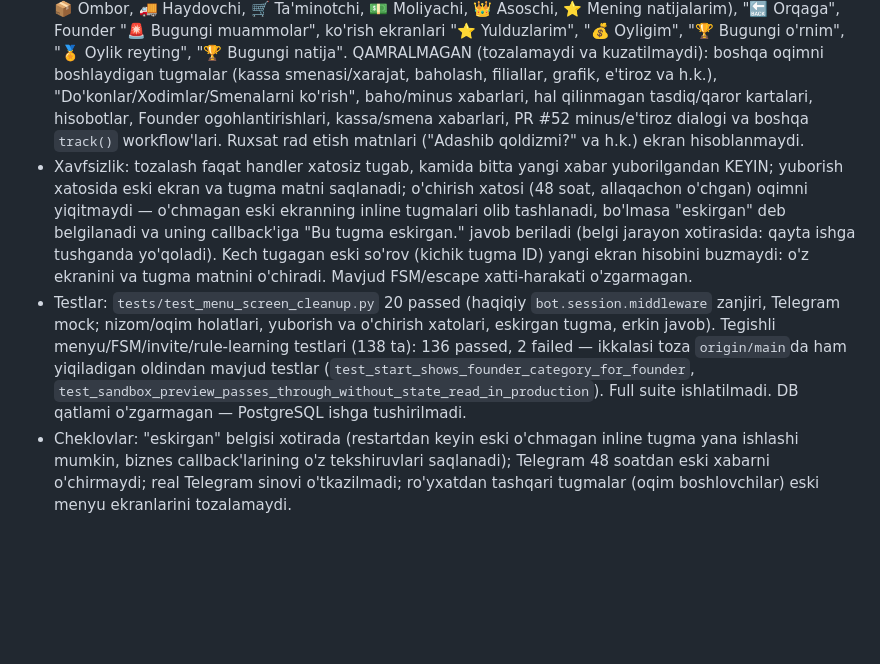
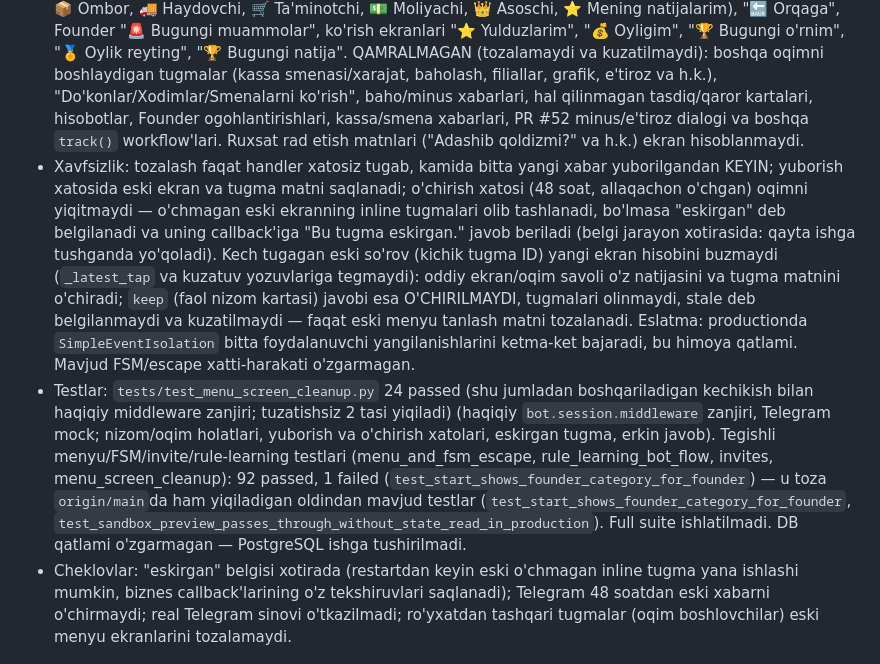
Before and after one commit to 5700586-debug/Fokus-ai, a Markdown page: FOKUS_AI_STATE.md, the part around the change. GitHub-like rendering; blank space fills up the shorter version.

Commit message:
docs: update state for late keep reply fix
Co-Authored-By: Claude Sonnet 5.5 <noreply@anthropic.com>

```diff
--- a/FOKUS_AI_STATE.md
+++ b/FOKUS_AI_STATE.md
@@ -40,8 +40,8 @@ Bu fayl faqat tekshirilgan faktlarni saqlaydi. Qarorlar, g'oyalar va qoidalar
 - Mexanizm (`services/menu_screens.py`, mavjud `chat_cleanup.track` + `bot_workflow_messages` ustida; yangi jadval/scheduler/tarix skaneri yo'q): workflow `private_menu_screen`, kalit `menu:<chat_id>`. `main.py` ulanishi: `dp.message.outer_middleware(MenuScreenMiddleware)`, `dp.callback_query.outer_middleware(StaleMenuCallbackMiddleware)`, `bot.session.middleware(session_middleware)` (faqat menyu bosilishi paytida shu chatga yuborilgan xabarlar yig'iladi).
 - Ikki alohida qaror: "yangi ekran kelganda eskisini tozalash" va "yangi xabarni keyin o'chiriladigan ekran sifatida kuzatish". Tugma turlari (`menu_screens.configure`): `screen` (tozalaydi + kuzatadi), `keep` (tozalaydi, yangi xabarni KUZATMAYDI) — "📋 Nizomlar" (`/listnizom`): oldingi oddiy ekran va menyu matnlari o'chadi, nizom o'qish/tasdiqlash kartasi kuzatilmaydi va keyingi menyu uni o'chirmaydi (rule_learning'ga tegilmagan); `flow` (tozalaydi + oqim savollarini alohida `flow:<chat>` kalitda kuzatadi) — "👤 Xodim qo'shish": "Kim bo'lib ishlaydi?" va keyingi oqim savollari (`InviteFlowStates` holatida) kuzatiladi, oqim tark etilib yangi menyu chiqqach tozalanadi; yakuniy natija (taklif havolasi) va foydalanuvchining erkin javoblari kuzatilmaydi/o'chmaydi. Tugma yangi bo'lim ochmagan bo'lsa (handler xabar yubormasa) hech narsa tozalanmaydi.
 - Qamralgan tugmalar (aniq ro'yxat `main._MENU_SCREEN_TEXTS`): bo'lim menyulari (💰 Kassa, 🧑‍💼 Nazoratchi, 📦 Ombor, 🚚 Haydovchi, 🛒 Ta'minotchi, 💵 Moliyachi, 👑 Asoschi, ⭐ Mening natijalarim), "🔙 Orqaga", Founder "🚨 Bugungi muammolar", ko'rish ekranlari "⭐ Yulduzlarim", "💰 Oyligim", "🏆 Bugungi o'rnim", "🏅 Oylik reyting", "🏆 Bugungi natija". QAMRALMAGAN (tozalamaydi va kuzatilmaydi): boshqa oqimni boshlaydigan tugmalar (kassa smenasi/xarajat, baholash, filiallar, grafik, e'tiroz va h.k.), "Do'konlar/Xodimlar/Smenalarni ko'rish", baho/minus xabarlari, hal qilinmagan tasdiq/qaror kartalari, hisobotlar, Founder ogohlantirishlari, kassa/smena xabarlari, PR #52 minus/e'tiroz dialogi va boshqa `track()` workflow'lari. Ruxsat rad etish matnlari ("Adashib qoldizmi?" va h.k.) ekran hisoblanmaydi.
-- Xavfsizlik: tozalash faqat handler xatosiz tugab, kamida bitta yangi xabar yuborilgandan KEYIN; yuborish xatosida eski ekran va tugma matni saqlanadi; o'chirish xatosi (48 soat, allaqachon o'chgan) oqimni yiqitmaydi — o'chmagan eski ekranning inline tugmalari olib tashlanadi, bo'lmasa "eskirgan" deb belgilanadi va uning callback'iga "Bu tugma eskirgan." javob beriladi (belgi jarayon xotirasida: qayta ishga tushganda yo'qoladi). Kech tugagan eski so'rov (kichik tugma ID) yangi ekran hisobini buzmaydi: o'z ekranini va tugma matnini o'chiradi. Mavjud FSM/escape xatti-harakati o'zgarmagan.
-- Testlar: `tests/test_menu_screen_cleanup.py` 20 passed (haqiqiy `bot.session.middleware` zanjiri, Telegram mock; nizom/oqim holatlari, yuborish va o'chirish xatolari, eskirgan tugma, erkin javob). Tegishli menyu/FSM/invite/rule-learning testlari (138 ta): 136 passed, 2 failed — ikkalasi toza `origin/main`da ham yiqiladigan oldindan mavjud testlar (`test_start_shows_founder_category_for_founder`, `test_sandbox_preview_passes_through_without_state_read_in_production`). Full suite ishlatilmadi. DB qatlami o'zgarmagan — PostgreSQL ishga tushirilmadi.
+- Xavfsizlik: tozalash faqat handler xatosiz tugab, kamida bitta yangi xabar yuborilgandan KEYIN; yuborish xatosida eski ekran va tugma matni saqlanadi; o'chirish xatosi (48 soat, allaqachon o'chgan) oqimni yiqitmaydi — o'chmagan eski ekranning inline tugmalari olib tashlanadi, bo'lmasa "eskirgan" deb belgilanadi va uning callback'iga "Bu tugma eskirgan." javob beriladi (belgi jarayon xotirasida: qayta ishga tushganda yo'qoladi). Kech tugagan eski so'rov (kichik tugma ID) yangi ekran hisobini buzmaydi (`_latest_tap` va kuzatuv yozuvlariga tegmaydi): oddiy ekran/oqim savoli o'z natijasini va tugma matnini o'chiradi; `keep` (faol nizom kartasi) javobi esa O'CHIRILMAYDI, tugmalari olinmaydi, stale deb belgilanmaydi va kuzatilmaydi — faqat eski menyu tanlash matni tozalanadi. Eslatma: productionda `SimpleEventIsolation` bitta foydalanuvchi yangilanishlarini ketma-ket bajaradi, bu himoya qatlami. Mavjud FSM/escape xatti-harakati o'zgarmagan.
+- Testlar: `tests/test_menu_screen_cleanup.py` 24 passed (shu jumladan boshqariladigan kechikish bilan haqiqiy middleware zanjiri; tuzatishsiz 2 tasi yiqiladi) (haqiqiy `bot.session.middleware` zanjiri, Telegram mock; nizom/oqim holatlari, yuborish va o'chirish xatolari, eskirgan tugma, erkin javob). Tegishli menyu/FSM/invite/rule-learning testlari (menu_and_fsm_escape, rule_learning_bot_flow, invites, menu_screen_cleanup): 92 passed, 1 failed (`test_start_shows_founder_category_for_founder`) — u toza `origin/main`da ham yiqiladigan oldindan mavjud testlar (`test_start_shows_founder_category_for_founder`, `test_sandbox_preview_passes_through_without_state_read_in_production`). Full suite ishlatilmadi. DB qatlami o'zgarmagan — PostgreSQL ishga tushirilmadi.
 - Cheklovlar: "eskirgan" belgisi xotirada (restartdan keyin eski o'chmagan inline tugma yana ishlashi mumkin, biznes callback'larining o'z tekshiruvlari saqlanadi); Telegram 48 soatdan eski xabarni o'chirmaydi; real Telegram sinovi o'tkazilmadi; ro'yxatdan tashqari tugmalar (oqim boshlovchilar) eski menyu ekranlarini tozalamaydi.
 
 ## Minus va e'tiroz dialogini tozalash (branch `fix/discipline-dialog-cleanup`, PR ochiq, merge/deploy YO'Q)
```
